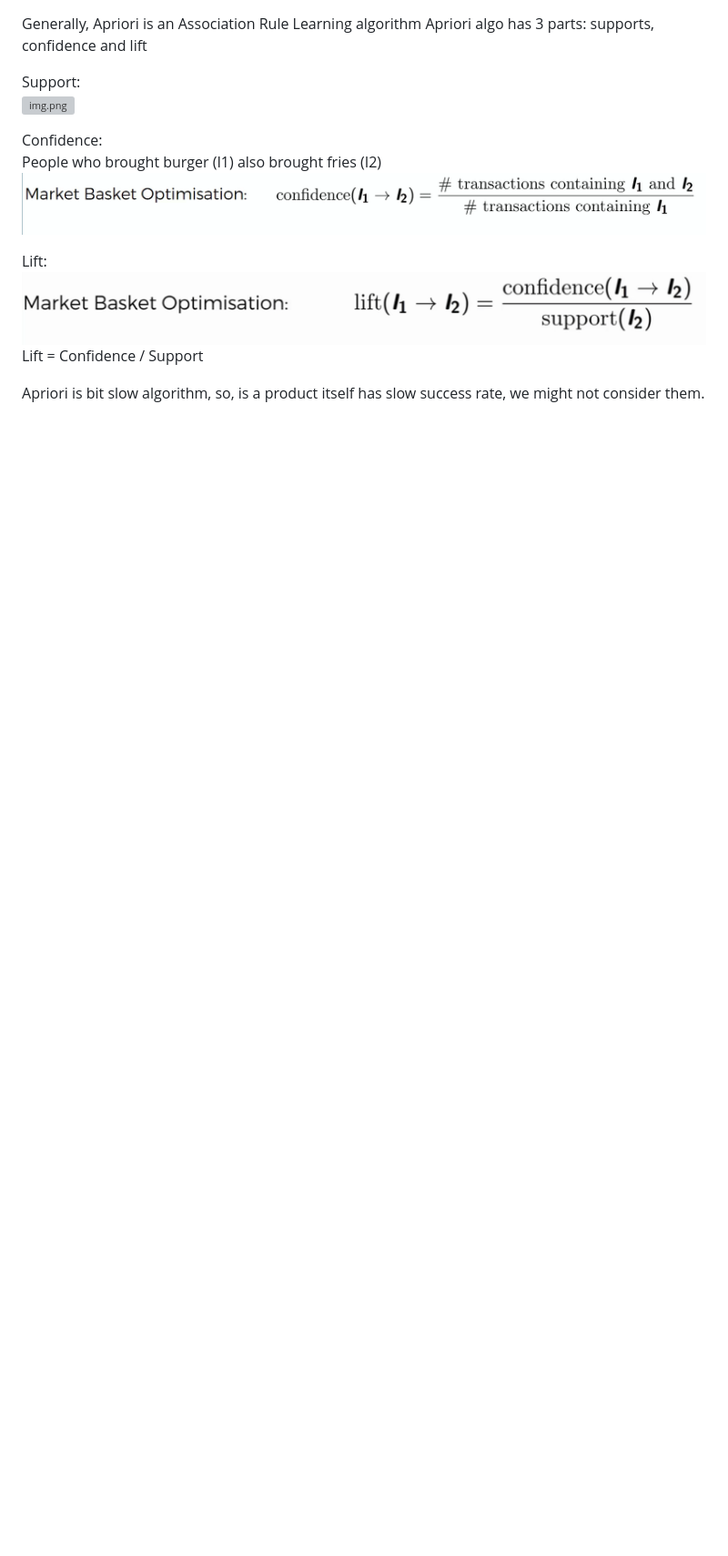
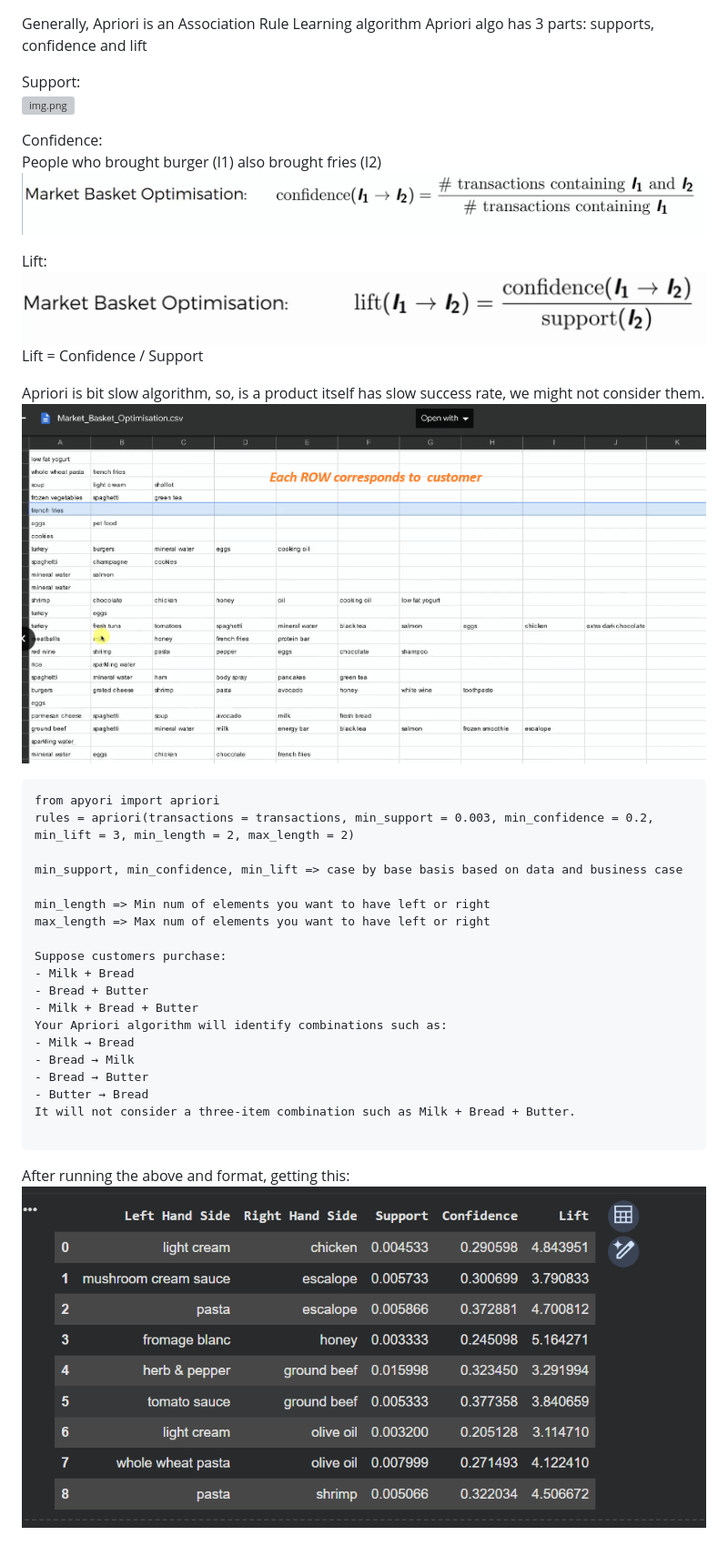
Before and after one commit to sushantasinha/ai-ml, a Markdown page: 5. ASSOCIATION_RULE_LEARNING.md, the part around the change. Shown at 91% size. Rendered like a GitHub page; pictures changed too: a04.png (added), a05.png (added); blank space fills up the shorter version; grey boxes are pictures that could not be loaded.

````diff
--- a/5. ASSOCIATION_RULE_LEARNING.md
+++ b/5. ASSOCIATION_RULE_LEARNING.md
@@ -18,3 +18,28 @@ Lift:
 Lift = Confidence / Support
 
 Apriori is bit slow algorithm, so, is a product itself has slow success rate, we might not consider them.
+![img.png](a04.png)
+
+```
+from apyori import apriori
+rules = apriori(transactions = transactions, min_support = 0.003, min_confidence = 0.2, min_lift = 3, min_length = 2, max_length = 2)
+
+min_support, min_confidence, min_lift => case by base basis based on data and business case
+
+min_length => Min num of elements you want to have left or right
+max_length => Max num of elements you want to have left or right
+
+Suppose customers purchase:
+- Milk + Bread
+- Bread + Butter
+- Milk + Bread + Butter
+Your Apriori algorithm will identify combinations such as:
+- Milk → Bread
+- Bread → Milk
+- Bread → Butter
+- Butter → Bread
+It will not consider a three-item combination such as Milk + Bread + Butter.
+
+```
+After running the above and format, getting this:
+![a05.png](a05.png)
````
